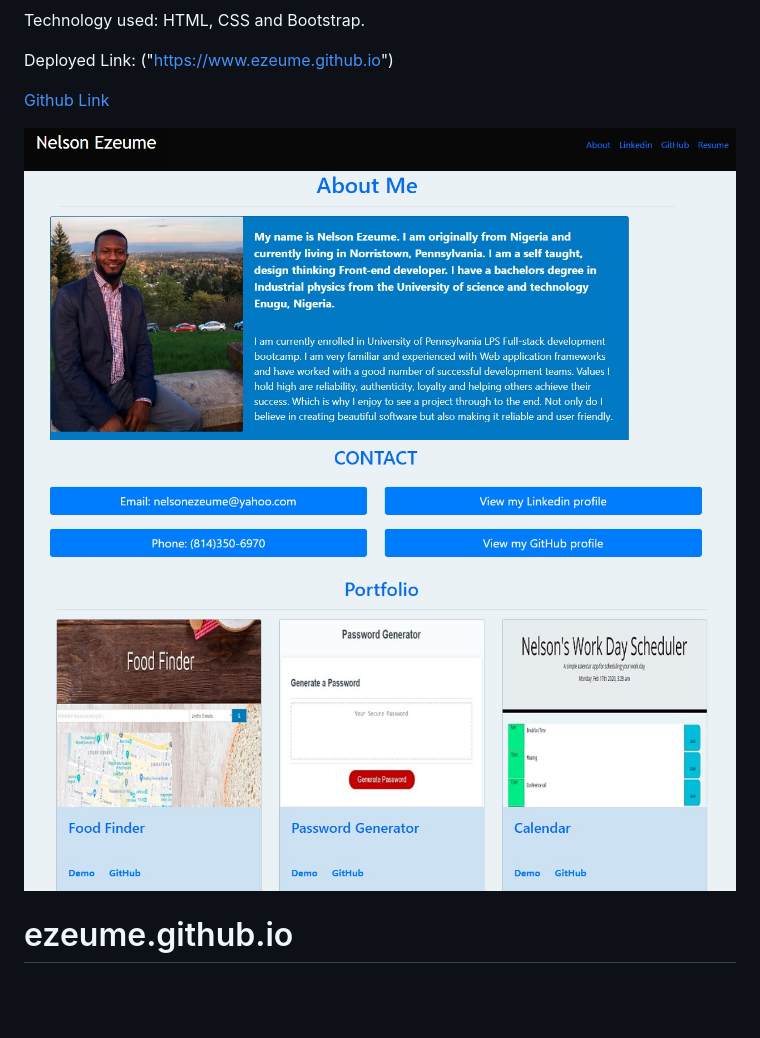
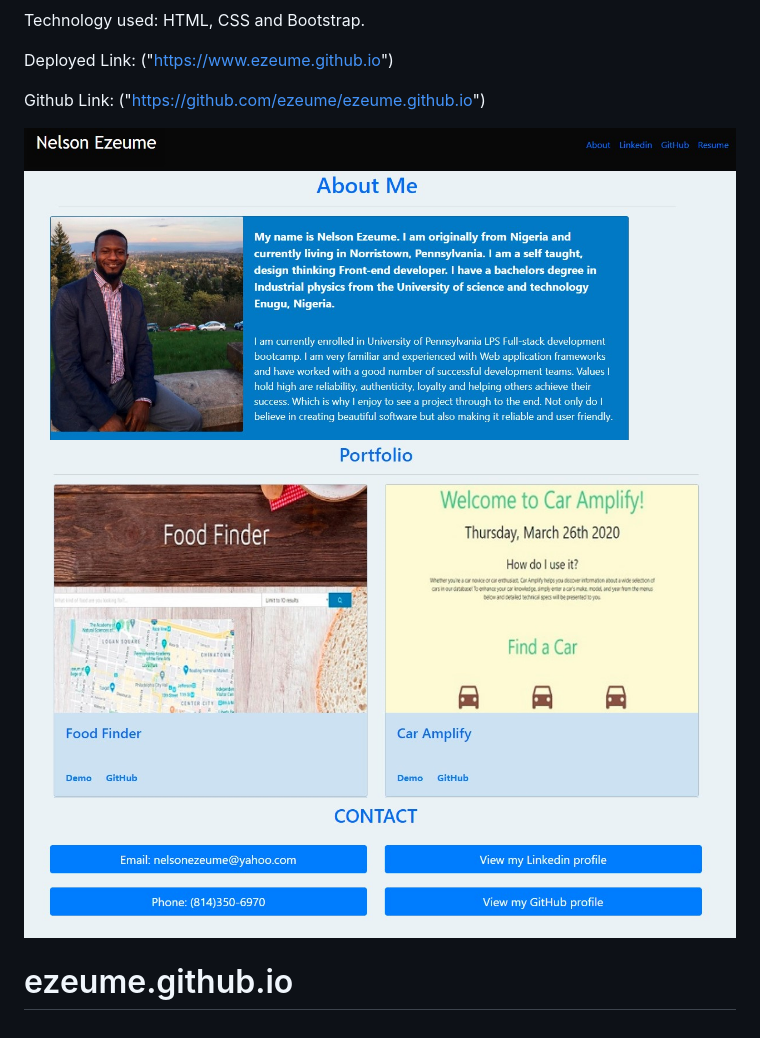
Before and after one commit to ezeume/ezeume.github.io, a Markdown page: README.md, the part around the change. Rendered like a GitHub page; pictures changed too: projects.jpg; blank space fills up the shorter version.

Commit message:
changed readme portfolio image

```diff
--- a/README.md
+++ b/README.md
@@ -7,10 +7,11 @@ Technology used: HTML, CSS and Bootstrap.
 
 Deployed Link: ("https://www.ezeume.github.io")
 
-[Github Link ]("https://github.com/ezeume/ezeume.github.io")
+Github Link: ("https://github.com/ezeume/ezeume.github.io")
 
 ![Aboutme](aboutme.jpg)
+![Project](projects.jpg)
 ![Contact](contact.jpg)
-![Project](projects.jpg)
+
 
 # ezeume.github.io
```
Also changed, not shown: burger.png, carApp.jpg, foodfinder.jpg, team-gen.jpg, 2 other files.
